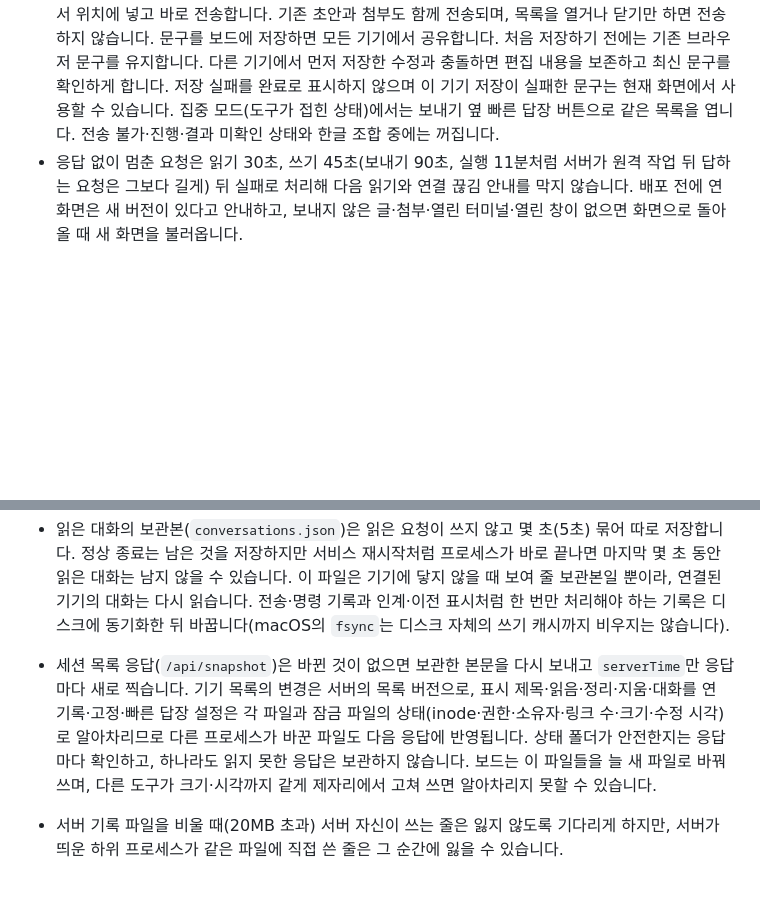
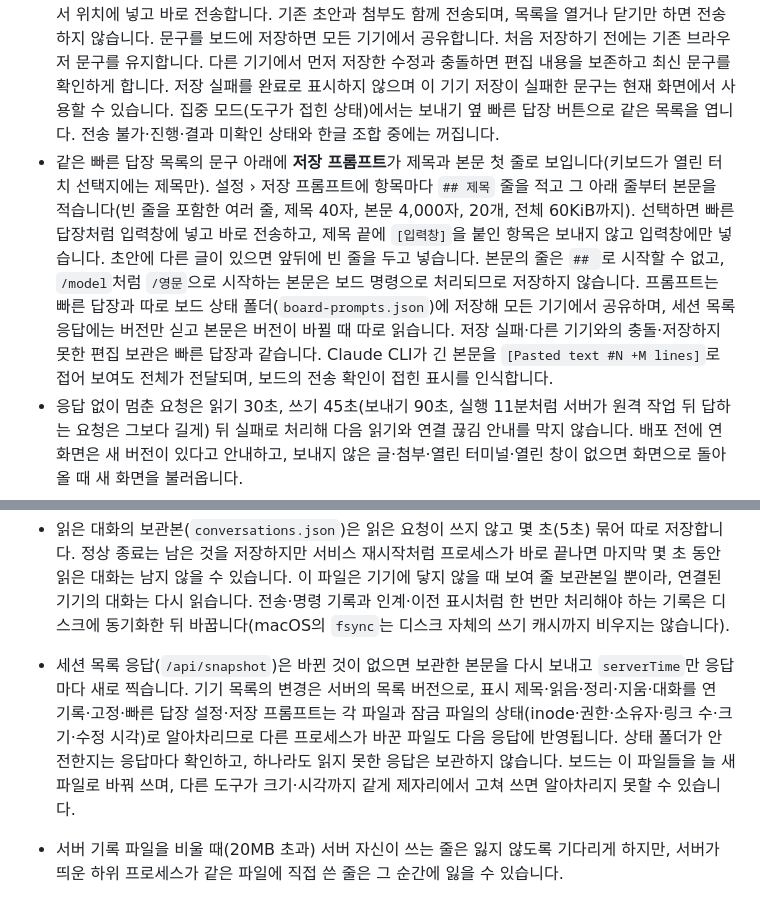
Before and after one commit to RyanKwon87/sessionholic, a Markdown page: docs/limitations.md, 2 parts joined by grey strips. GitHub-like rendering; blank space fills up the shorter version.

```diff
--- a/docs/limitations.md
+++ b/docs/limitations.md
@@ -10,6 +10,7 @@
 - 카드를 길게 누르거나(오른쪽 클릭) 세션 관리에서 **목록에서 지우기**를 고르면, 정리와 달리 다시 갱신돼도 목록에 돌아오지 않습니다(`session-removed.json`, 모든 기기에서 같음). 답 필요·작업 중으로 바뀌거나 검색·'3일 지난 대화도 보기'를 켜도 숨김을 유지하고, 알림은 그대로 옵니다. 정리만 된 세션도 같은 메뉴로 지울 수 있습니다. 필터의 **지운 세션 포함**을 직접 켜면 오래된 지운 세션도 '지움' 표시와 함께 보이고, 같은 메뉴의 **목록에 다시 표시**로 되돌립니다(보드에서 끝내 정리된 세션도 함께 되돌림). 필터 초기화나 페이지를 다시 열면 지운 세션 포함은 꺼집니다. 보드 터미널이 열린 세션은 **(실행 종료·연결 닫기) 뒤 목록에서 지우기**로 터미널을 닫고 지울 수 있으며, 닫기가 확인된 뒤에만 지웁니다. 실행과 대화 기록은 건드리지 않습니다.
 - 답 필요·최근 끝남 묶음에서 마지막으로 연 뒤에 바뀐 세션에는 파란 점을 표시합니다. 읽음 기록은 보드 상태 폴더(`session-seen.json`)에 저장돼 모든 기기에서 같고, 처음 연 시점 이전에 바뀐 세션은 읽은 것으로 봅니다. 대화를 열거나, 연 채로 그 세션이 답을 기다리거나 끝나면 읽은 것으로 기록합니다.
 - 대화 입력창의 도구 › 빠른 답장은 설정에 적은 문구(한 줄 200자, 12개까지)를 선택하면 입력창의 커서 위치에 넣고 바로 전송합니다. 기존 초안과 첨부도 함께 전송되며, 목록을 열거나 닫기만 하면 전송하지 않습니다. 문구를 보드에 저장하면 모든 기기에서 공유합니다. 처음 저장하기 전에는 기존 브라우저 문구를 유지합니다. 다른 기기에서 먼저 저장한 수정과 충돌하면 편집 내용을 보존하고 최신 문구를 확인하게 합니다. 저장 실패를 완료로 표시하지 않으며 이 기기 저장이 실패한 문구는 현재 화면에서 사용할 수 있습니다. 집중 모드(도구가 접힌 상태)에서는 보내기 옆 빠른 답장 버튼으로 같은 목록을 엽니다. 전송 불가·진행·결과 미확인 상태와 한글 조합 중에는 꺼집니다.
+- 같은 빠른 답장 목록의 문구 아래에 **저장 프롬프트**가 제목과 본문 첫 줄로 보입니다(키보드가 열린 터치 선택지에는 제목만). 설정 › 저장 프롬프트에 항목마다 `## 제목` 줄을 적고 그 아래 줄부터 본문을 적습니다(빈 줄을 포함한 여러 줄, 제목 40자, 본문 4,000자, 20개, 전체 60KiB까지). 선택하면 빠른 답장처럼 입력창에 넣고 바로 전송하고, 제목 끝에 `[입력창]`을 붙인 항목은 보내지 않고 입력창에만 넣습니다. 초안에 다른 글이 있으면 앞뒤에 빈 줄을 두고 넣습니다. 본문의 줄은 `## `로 시작할 수 없고, `/model`처럼 `/영문`으로 시작하는 본문은 보드 명령으로 처리되므로 저장하지 않습니다. 프롬프트는 빠른 답장과 따로 보드 상태 폴더(`board-prompts.json`)에 저장해 모든 기기에서 공유하며, 세션 목록 응답에는 버전만 싣고 본문은 버전이 바뀔 때 따로 읽습니다. 저장 실패·다른 기기와의 충돌·저장하지 못한 편집 보관은 빠른 답장과 같습니다. Claude CLI가 긴 본문을 `[Pasted text #N +M lines]`로 접어 보여도 전체가 전달되며, 보드의 전송 확인이 접힌 표시를 인식합니다.
 - 응답 없이 멈춘 요청은 읽기 30초, 쓰기 45초(보내기 90초, 실행 11분처럼 서버가 원격 작업 뒤 답하는 요청은 그보다 길게) 뒤 실패로 처리해 다음 읽기와 연결 끊김 안내를 막지 않습니다. 배포 전에 연 화면은 새 버전이 있다고 안내하고, 보내지 않은 글·첨부·열린 터미널·열린 창이 없으면 화면으로 돌아올 때 새 화면을 불러옵니다.
 - 응답 종료나 전송 접수는 목표 완료가 아닙니다. 끝남은 원본 세션이 작업을 멈췄다는 뜻이며 결과를 검증했다는 뜻이 아닙니다.
 
@@ -158,7 +159,7 @@
 - 기록은 최대 25만 건, 데이터베이스는 최대 64 MiB입니다. 한도에 도달하면 새 입력을 거절합니다. 실행 종료를 확인한 터미널의 기록은 해당 터미널을 닫거나 목록을 새로 읽을 때 정리합니다. 살아 있는 터미널의 기록을 시간만으로 삭제하지 않습니다.
 - 하나의 상태 폴더는 보드 프로세스 하나만 사용합니다. 포트만 바꿔 같은 상태 폴더로 두 보드를 실행할 수 없습니다.
 - 읽은 대화의 보관본(`conversations.json`)은 읽은 요청이 쓰지 않고 몇 초(5초) 묶어 따로 저장합니다. 정상 종료는 남은 것을 저장하지만 서비스 재시작처럼 프로세스가 바로 끝나면 마지막 몇 초 동안 읽은 대화는 남지 않을 수 있습니다. 이 파일은 기기에 닿지 않을 때 보여 줄 보관본일 뿐이라, 연결된 기기의 대화는 다시 읽습니다. 전송·명령 기록과 인계·이전 표시처럼 한 번만 처리해야 하는 기록은 디스크에 동기화한 뒤 바꿉니다(macOS의 `fsync`는 디스크 자체의 쓰기 캐시까지 비우지는 않습니다).
-- 세션 목록 응답(`/api/snapshot`)은 바뀐 것이 없으면 보관한 본문을 다시 보내고 `serverTime`만 응답마다 새로 찍습니다. 기기 목록의 변경은 서버의 목록 버전으로, 표시 제목·읽음·정리·지움·대화를 연 기록·고정·빠른 답장 설정은 각 파일과 잠금 파일의 상태(inode·권한·소유자·링크 수·크기·수정 시각)로 알아차리므로 다른 프로세스가 바꾼 파일도 다음 응답에 반영됩니다. 상태 폴더가 안전한지는 응답마다 확인하고, 하나라도 읽지 못한 응답은 보관하지 않습니다. 보드는 이 파일들을 늘 새 파일로 바꿔 쓰며, 다른 도구가 크기·시각까지 같게 제자리에서 고쳐 쓰면 알아차리지 못할 수 있습니다.
+- 세션 목록 응답(`/api/snapshot`)은 바뀐 것이 없으면 보관한 본문을 다시 보내고 `serverTime`만 응답마다 새로 찍습니다. 기기 목록의 변경은 서버의 목록 버전으로, 표시 제목·읽음·정리·지움·대화를 연 기록·고정·빠른 답장 설정·저장 프롬프트는 각 파일과 잠금 파일의 상태(inode·권한·소유자·링크 수·크기·수정 시각)로 알아차리므로 다른 프로세스가 바꾼 파일도 다음 응답에 반영됩니다. 상태 폴더가 안전한지는 응답마다 확인하고, 하나라도 읽지 못한 응답은 보관하지 않습니다. 보드는 이 파일들을 늘 새 파일로 바꿔 쓰며, 다른 도구가 크기·시각까지 같게 제자리에서 고쳐 쓰면 알아차리지 못할 수 있습니다.
 - 서버 기록 파일을 비울 때(20MB 초과) 서버 자신이 쓰는 줄은 잃지 않도록 기다리게 하지만, 서버가 띄운 하위 프로세스가 같은 파일에 직접 쓴 줄은 그 순간에 잃을 수 있습니다.
 - 실시간 연결이 끝날 때마다 사유(`client`·`write`·`timeout`·`server`·`error`)·연결 시간·대화를 따라갔는지·보낸 변경 알림 수를 서버 기록에 한 줄 남깁니다. 어떤 대화인지, 접속 주소, 쿠키는 남기지 않습니다. 브라우저가 스스로 닫은 연결(다른 대화를 열거나 화면을 숨기거나 새로고침)은 모두 `client`로 보이며 서버는 그 이유를 구분하지 못합니다.
 
```
Also changed, not shown: README.md (+2 -2 lines), docs/verification.md (+8 -0 lines).
